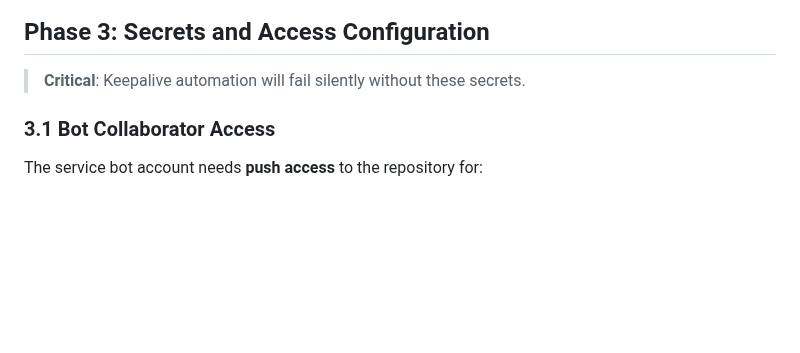
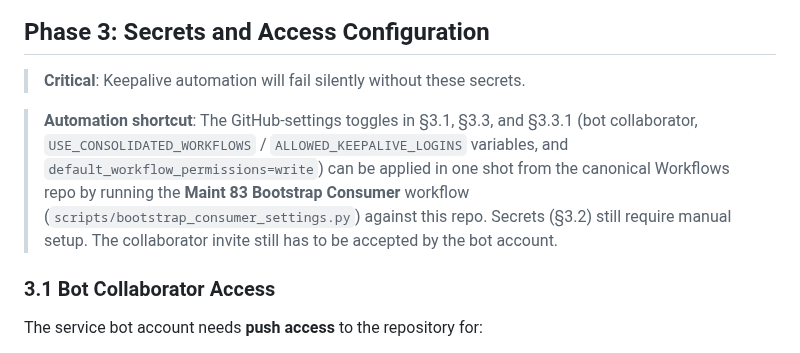
Before and after one commit to stranske/Pension-Data, a Markdown page: docs/SETUP_CHECKLIST.md, the part around the change. Rendered like a GitHub page; blank space fills up the shorter version.

Commit message:
chore: sync workflow templates from Workflows repo
Automated sync from stranske/Workflows
Template hash: f95431820499

Changes synced from sync-manifest.yml

```diff
--- a/docs/SETUP_CHECKLIST.md
+++ b/docs/SETUP_CHECKLIST.md
@@ -224,6 +224,14 @@ gh label create "verify:create-new-pr" --color "5319E7" --description "Creates f
 ## Phase 3: Secrets and Access Configuration
 
 > **Critical**: Keepalive automation will fail silently without these secrets.
+
+> **Automation shortcut**: The GitHub-settings toggles in §3.1, §3.3, and §3.3.1
+> (bot collaborator, `USE_CONSOLIDATED_WORKFLOWS` / `ALLOWED_KEEPALIVE_LOGINS`
+> variables, and `default_workflow_permissions=write`) can be applied in one shot
+> from the canonical Workflows repo by running the **Maint 83 Bootstrap Consumer**
+> workflow (`scripts/bootstrap_consumer_settings.py`) against this repo. Secrets
+> (§3.2) still require manual setup. The collaborator invite still has to be
+> accepted by the bot account.
 
 ### 3.1 Bot Collaborator Access
 
```
